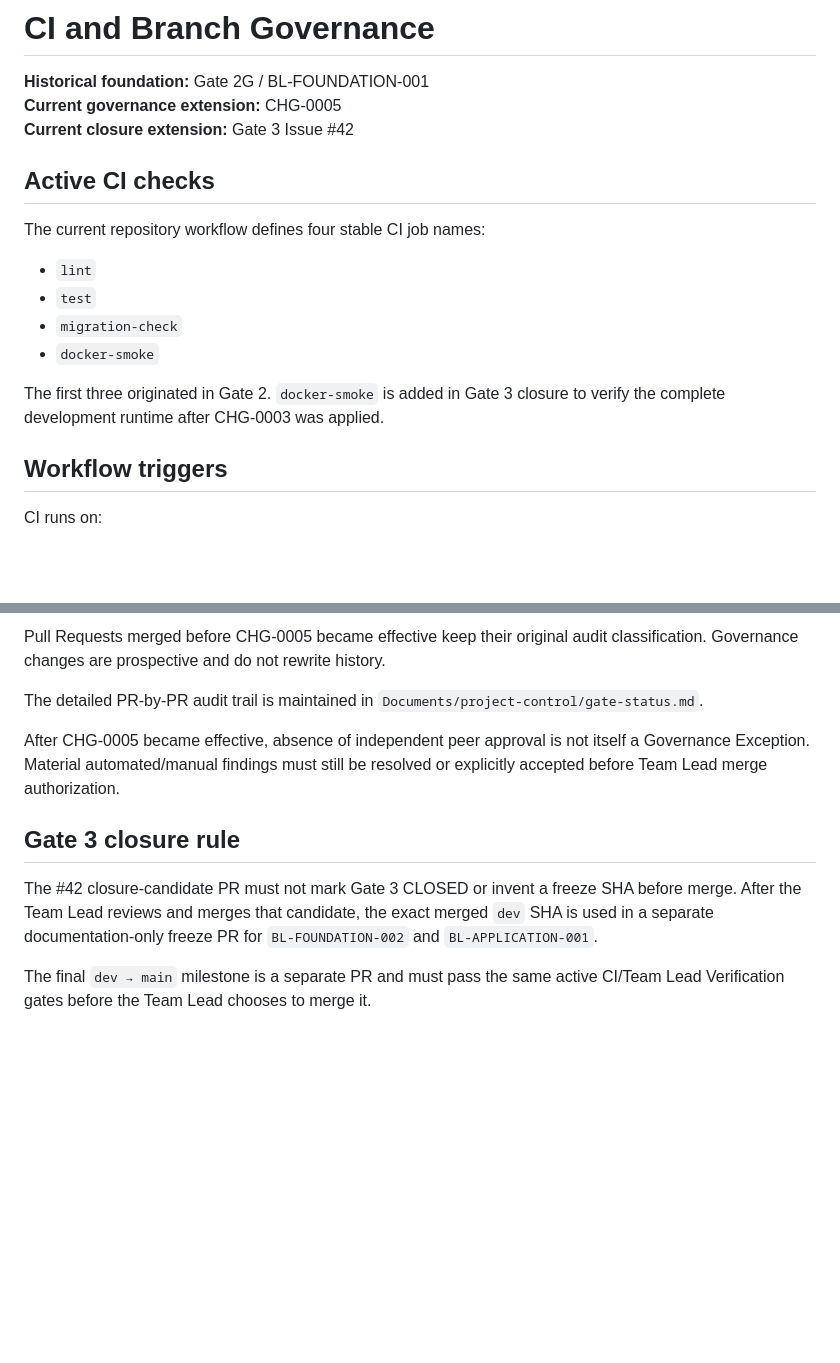
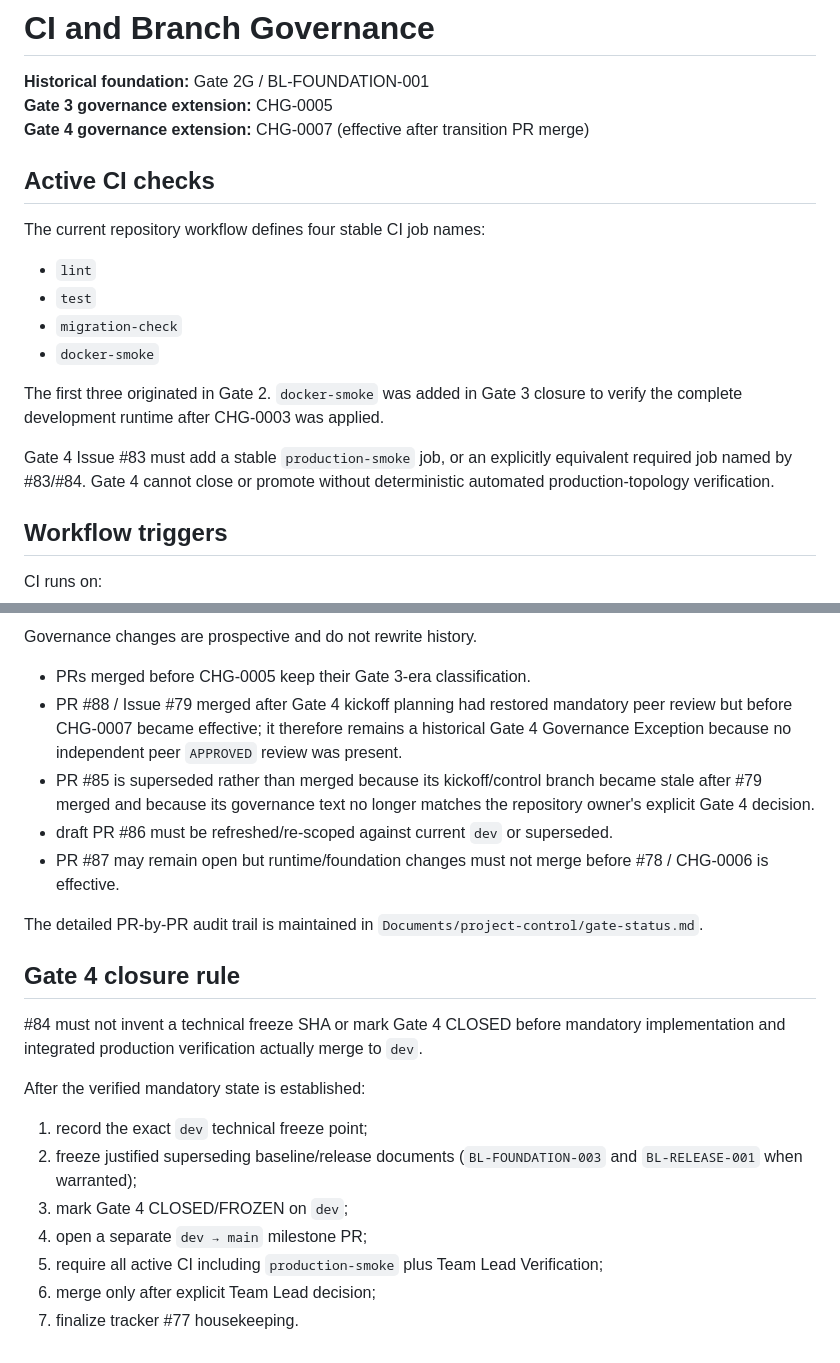
Before and after one commit to SARD-81/dynamic-forms-platform, a Markdown page: Documents/deployment/ci-and-branch-governance.md, 2 parts joined by grey strips. Rendered like a GitHub page; blank space fills up the shorter version.

```diff
--- a/Documents/deployment/ci-and-branch-governance.md
+++ b/Documents/deployment/ci-and-branch-governance.md
@@ -1,8 +1,8 @@
 # CI and Branch Governance
 
 **Historical foundation:** Gate 2G / BL-FOUNDATION-001
-**Current governance extension:** CHG-0005
-**Current closure extension:** Gate 3 Issue #42
+**Gate 3 governance extension:** CHG-0005
+**Gate 4 governance extension:** CHG-0007 (effective after transition PR merge)
 
 ## Active CI checks
 
@@ -13,7 +13,9 @@ The current repository workflow defines four stable CI job names:
 - `migration-check`
 - `docker-smoke`
 
-The first three originated in Gate 2. `docker-smoke` is added in Gate 3 closure to verify the complete development runtime after CHG-0003 was applied.
+The first three originated in Gate 2. `docker-smoke` was added in Gate 3 closure to verify the complete development runtime after CHG-0003 was applied.
+
+Gate 4 Issue #83 must add a stable `production-smoke` job, or an explicitly equivalent required job named by #83/#84. Gate 4 cannot close or promote without deterministic automated production-topology verification.
 
 ## Workflow triggers
 
@@ -112,12 +133,24 @@ That platform limitation does not waive the Issue → PR → CI → Team Lead Ve
 
-Pull Requests merged before CHG-0005 became effective keep their original audit classification. Governance changes are prospective and do not rewrite history.
+Governance changes are prospective and do not rewrite history.
+
+- PRs merged before CHG-0005 keep their Gate 3-era classification.
+- PR #88 / Issue #79 merged after Gate 4 kickoff planning had restored mandatory peer review but before CHG-0007 became effective; it therefore remains a historical Gate 4 Governance Exception because no independent peer `APPROVED` review was present.
+- PR #85 is superseded rather than merged because its kickoff/control branch became stale after #79 merged and because its governance text no longer matches the repository owner's explicit Gate 4 decision.
+- draft PR #86 must be refreshed/re-scoped against current `dev` or superseded.
+- PR #87 may remain open but runtime/foundation changes must not merge before #78 / CHG-0006 is effective.
 
 The detailed PR-by-PR audit trail is maintained in `Documents/project-control/gate-status.md`.
 
-After CHG-0005 became effective, absence of independent peer approval is not itself a Governance Exception. Material automated/manual findings must still be resolved or explicitly accepted before Team Lead merge authorization.
+## Gate 4 closure rule
 
-## Gate 3 closure rule
+#84 must not invent a technical freeze SHA or mark Gate 4 CLOSED before mandatory implementation and integrated production verification actually merge to `dev`.
 
-The #42 closure-candidate PR must not mark Gate 3 CLOSED or invent a freeze SHA before merge. After the Team Lead reviews and merges that candidate, the exact merged `dev` SHA is used in a separate documentation-only freeze PR for `BL-FOUNDATION-002` and `BL-APPLICATION-001`.
+After the verified mandatory state is established:
 
-The final `dev → main` milestone is a separate PR and must pass the same active CI/Team Lead Verification gates before the Team Lead chooses to merge it.
+1. record the exact `dev` technical freeze point;
+2. freeze justified superseding baseline/release documents (`BL-FOUNDATION-003` and `BL-RELEASE-001` when warranted);
+3. mark Gate 4 CLOSED/FROZEN on `dev`;
+4. open a separate `dev → main` milestone PR;
+5. require all active CI including `production-smoke` plus Team Lead Verification;
+6. merge only after explicit Team Lead decision;
+7. finalize tracker #77 housekeeping.
```
Also changed, not shown: other parts of Documents/deployment/ci-and-branch-governance.md (+26 -7 lines).
